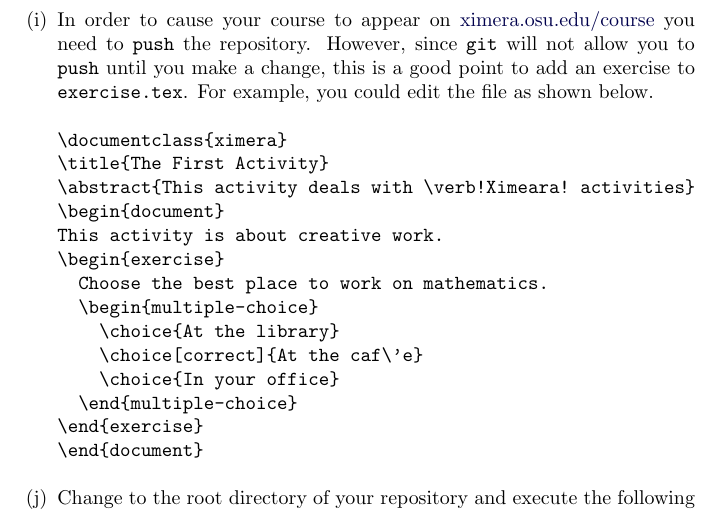
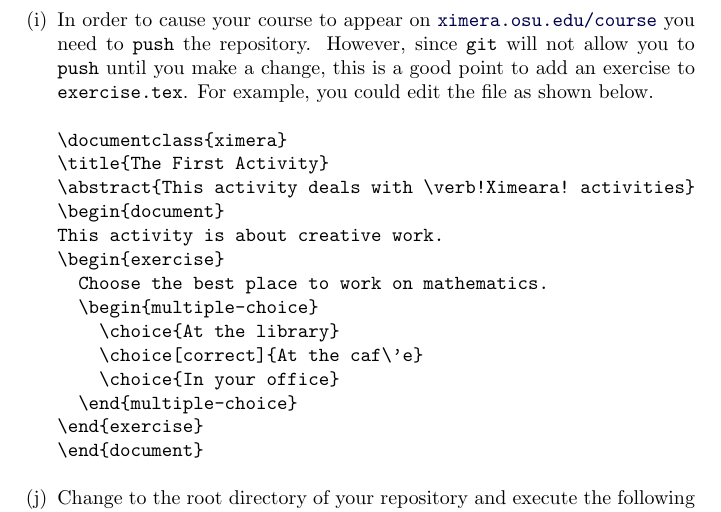
Before and after one commit to slcmalec/gettingStarted, a LaTeX document (repoSetup/repoSetup.tex): part of page 3 of 3, cut so that both start at the same text. Compiled offline with pdfLaTeX.

Commit message:
did more

```diff
--- a/repoSetup/repoSetup.tex
+++ b/repoSetup/repoSetup.tex
@@ -1,5 +1,5 @@
 \documentclass{ximera}
-\usepackage[colorlinks=true,linkcolor=blue]{hyperref}
+\usepackage[colorlinks=true,urlcolor=blue]{hyperref}
 \begin{document}
 \title{Setting up the repository}
 \begin{enumerate}
@@ -97,7 +97,7 @@ into the \verb!Payload URL! field and
 into the \verb!Secret! field.
 
 \item In order to cause your course to appear on
-\href{http://ximera.osu.edu/course}{ximera.osu.edu/course}
+\href{http://ximera.osu.edu/course}{\tt ximera.osu.edu/course}
 you need to \verb!push! the repository.
 However, since \verb!git! will not allow you to \verb!push!
 until you make a change, this is a good point
```
